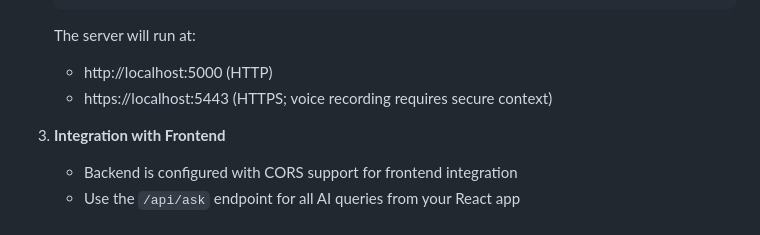
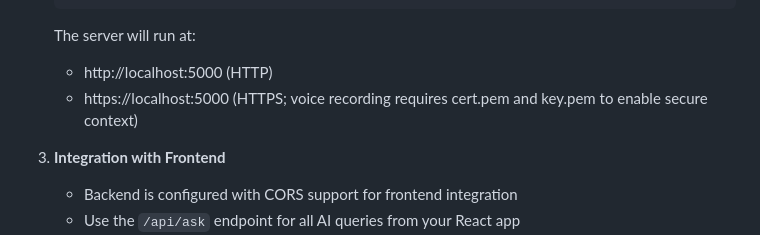
Before and after one commit to Cadence-GitHub/Stouffville-By-laws-AI, a Markdown page: backend/README.md, the part around the change. Drawn GitHub-style.

```diff
--- a/backend/README.md
+++ b/backend/README.md
@@ -219,7 +219,7 @@ Frontend developers can directly use this production backend if they don't want
 
    The server will run at:
    - http://localhost:5000 (HTTP)
-   - https://localhost:5443 (HTTPS; voice recording requires secure context)
+   - https://localhost:5000 (HTTPS; voice recording requires cert.pem and key.pem to enable secure context)
 
 3. **Integration with Frontend**
 
```
Also changed, not shown: README.md (+1 -1 lines).
